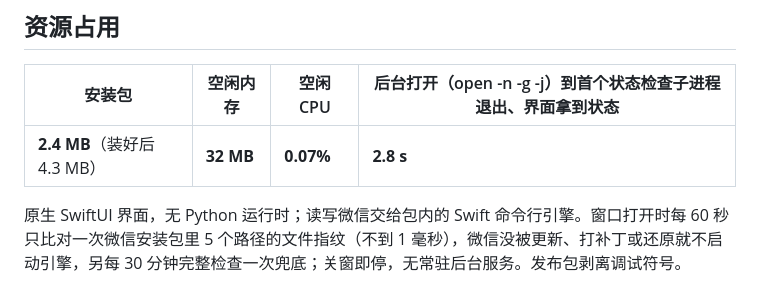
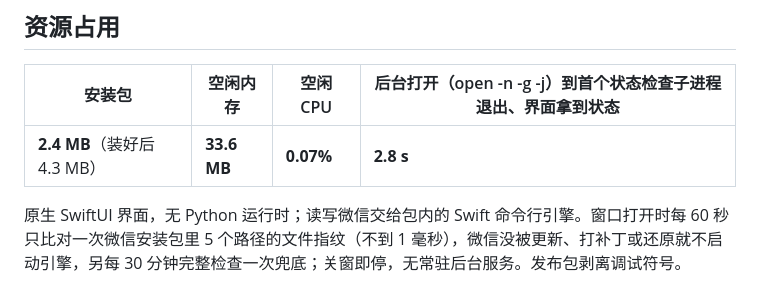
Before and after one commit to zengtianli/WeChatUnrevoke, a Markdown page: README.md, the part around the change. Rendered like a GitHub page.

Commit message:
README: lightweight numbers from perf/lightweight.json (app-sop)
Co-Authored-By: Claude Opus 5.5 <noreply@anthropic.com>

```diff
--- a/README.md
+++ b/README.md
@@ -53,7 +53,7 @@
 
 | 安装包 | 空闲内存 | 空闲 CPU | 后台打开（open -n -g -j）到首个状态检查子进程退出、界面拿到状态 |
 |---|---|---|---|
-| **2.4 MB**（装好后 4.3 MB） | **32 MB** | **0.07%** | **2.8 s** |
+| **2.4 MB**（装好后 4.3 MB） | **33.6 MB** | **0.07%** | **2.8 s** |
 
 原生 SwiftUI 界面，无 Python 运行时；读写微信交给包内的 Swift 命令行引擎。窗口打开时每 60 秒只比对一次微信安装包里 5 个路径的文件指纹（不到 1 毫秒），微信没被更新、打补丁或还原就不启动引擎，另每 30 分钟完整检查一次兜底；关窗即停，无常驻后台服务。发布包剥离调试符号。
 
```
Also changed, not shown: README_EN.md (+1 -1 lines).
